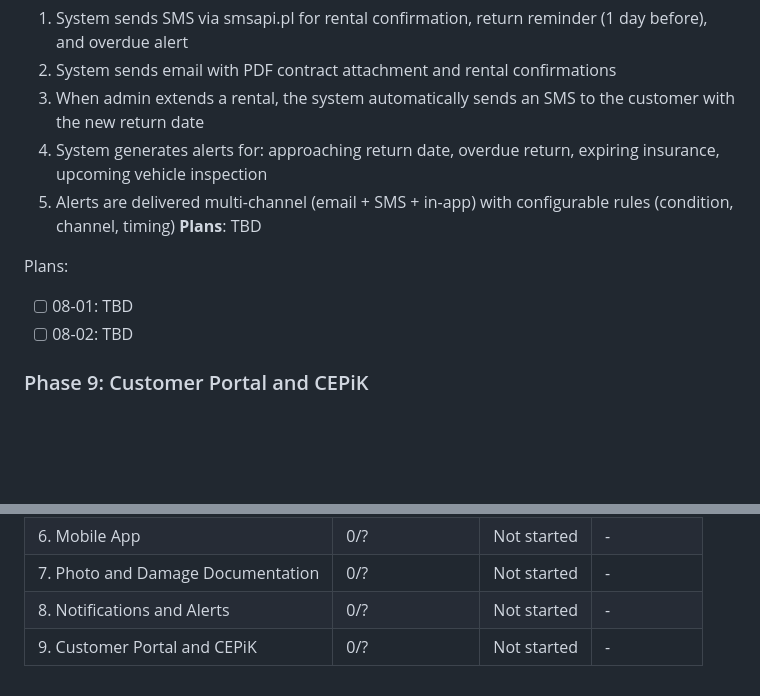
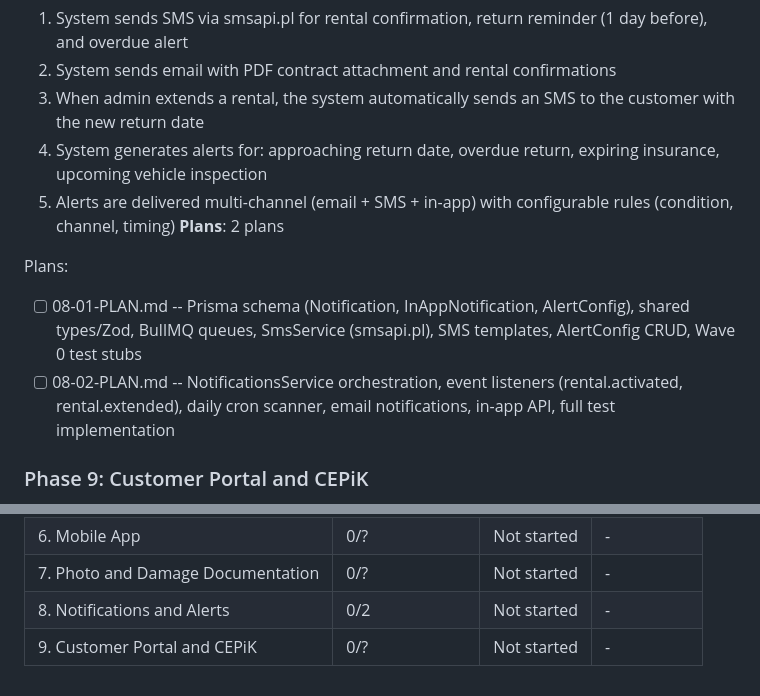
Before and after one commit to krzywdzin/RentApp, a Markdown page: .planning/ROADMAP.md, 2 parts joined by grey strips. Rendered like a GitHub page; blank space fills up the shorter version.

Commit message:
docs(08): create phase plan -- 2 plans across 2 waves

```diff
--- a/.planning/ROADMAP.md
+++ b/.planning/ROADMAP.md
@@ -150,11 +150,11 @@ Plans:
   3. When admin extends a rental, the system automatically sends an SMS to the customer with the new return date
   4. System generates alerts for: approaching return date, overdue return, expiring insurance, upcoming vehicle inspection
   5. Alerts are delivered multi-channel (email + SMS + in-app) with configurable rules (condition, channel, timing)
-**Plans**: TBD
+**Plans**: 2 plans
 
 Plans:
-- [ ] 08-01: TBD
-- [ ] 08-02: TBD
+- [ ] 08-01-PLAN.md -- Prisma schema (Notification, InAppNotification, AlertConfig), shared types/Zod, BullMQ queues, SmsService (smsapi.pl), SMS templates, AlertConfig CRUD, Wave 0 test stubs
+- [ ] 08-02-PLAN.md -- NotificationsService orchestration, event listeners (rental.activated, rental.extended), daily cron scanner, email notifications, in-app API, full test implementation
 
 ### Phase 9: Customer Portal and CEPiK
 **Goal**: Customers can view their rental information through a self-service portal, and the system verifies driver licenses through CEPiK 2.0 before contract signing
@@ -185,5 +185,5 @@ Phases execute in numeric order: 1 -> 2 -> 3 -> 4 -> 5 -> 6 -> 7 -> 8 -> 9
 | 5. Admin Panel | 0/4 | Not started | - |
 | 6. Mobile App | 0/? | Not started | - |
 | 7. Photo and Damage Documentation | 0/? | Not started | - |
-| 8. Notifications and Alerts | 0/? | Not started | - |
+| 8. Notifications and Alerts | 0/2 | Not started | - |
 | 9. Customer Portal and CEPiK | 0/? | Not started | - |
```
Also changed, not shown: 2 other files.
